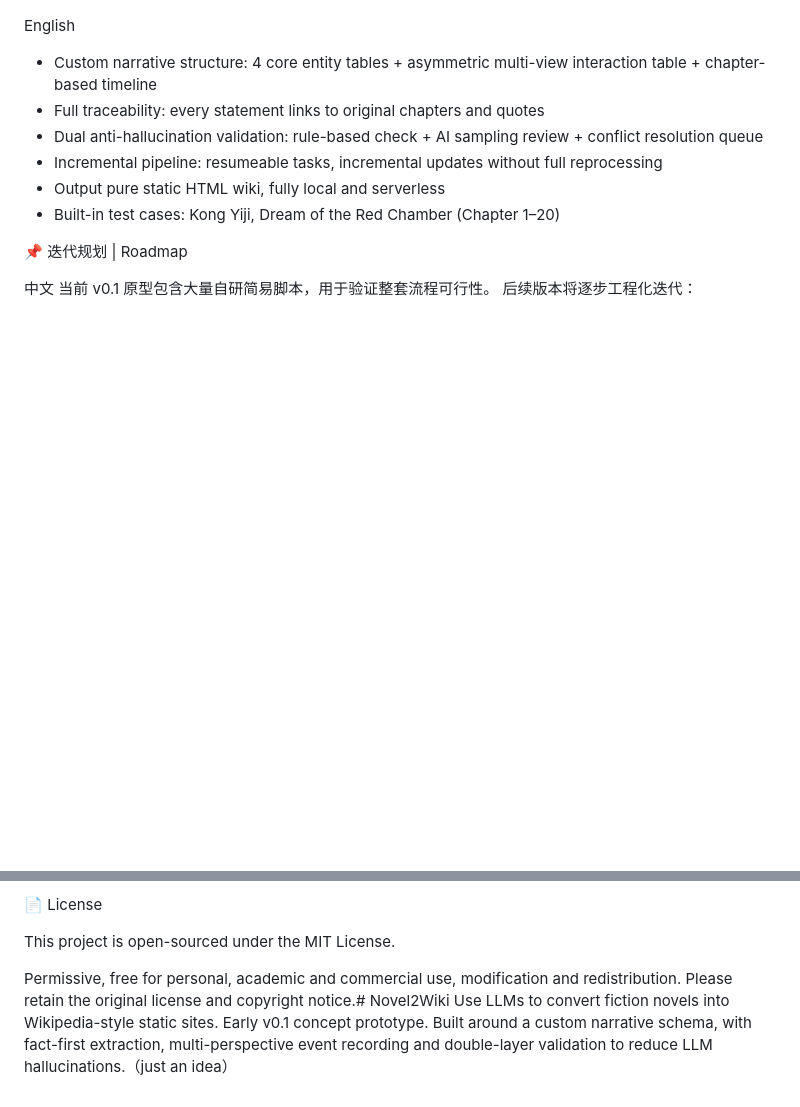
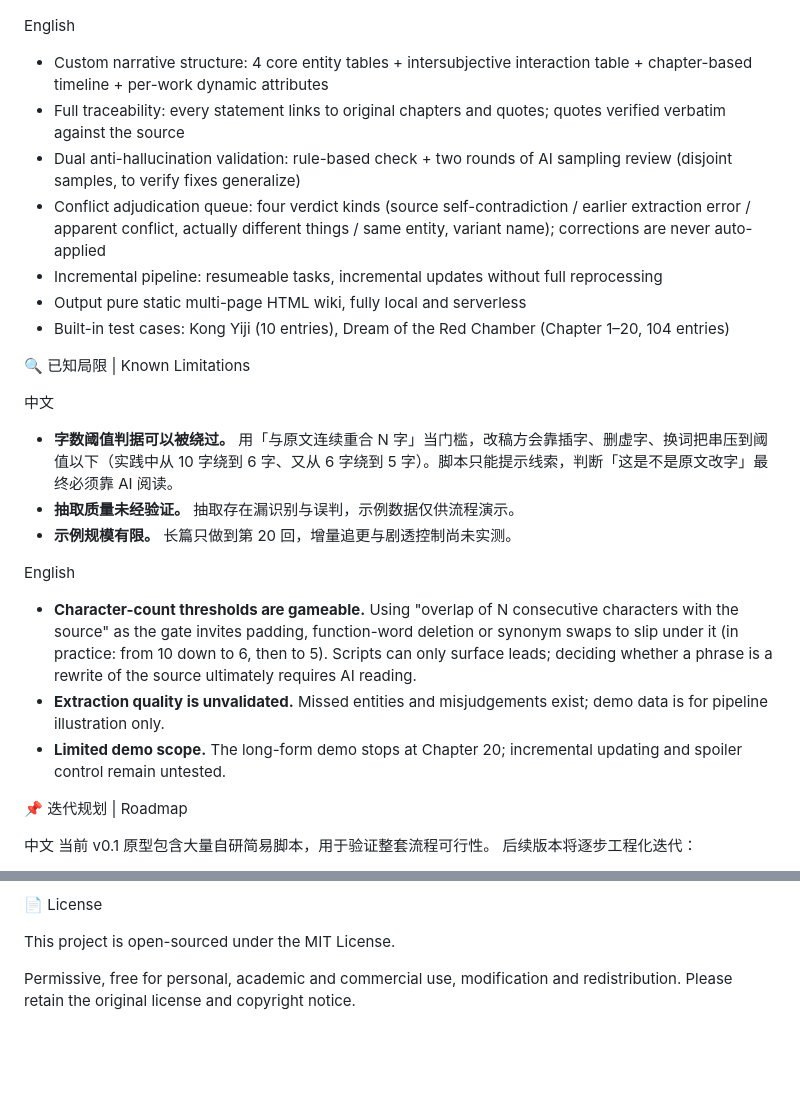
Before and after one commit to bcosn/Novel2Wiki, a Markdown page: README.md, 2 parts joined by grey strips. GitHub-like rendering; blank space fills up the shorter version.

```diff
--- a/README.md
+++ b/README.md
@@ -52,12 +84,27 @@ For demonstration & research only, not production-ready.
 
 English
 
-- Custom narrative structure: 4 core entity tables + asymmetric multi-view interaction table + chapter-based timeline
-- Full traceability: every statement links to original chapters and quotes
-- Dual anti-hallucination validation: rule-based check + AI sampling review + conflict resolution queue
+- Custom narrative structure: 4 core entity tables + intersubjective interaction table + chapter-based timeline + per-work dynamic attributes
+- Full traceability: every statement links to original chapters and quotes; quotes verified verbatim against the source
+- Dual anti-hallucination validation: rule-based check + two rounds of AI sampling review (disjoint samples, to verify fixes generalize)
+- Conflict adjudication queue: four verdict kinds (source self-contradiction / earlier extraction error / apparent conflict, actually different things / same entity, variant name); corrections are never auto-applied
 - Incremental pipeline: resumeable tasks, incremental updates without full reprocessing
-- Output pure static HTML wiki, fully local and serverless
-- Built-in test cases: Kong Yiji, Dream of the Red Chamber (Chapter 1–20)
+- Output pure static multi-page HTML wiki, fully local and serverless
+- Built-in test cases: Kong Yiji (10 entries), Dream of the Red Chamber (Chapter 1–20, 104 entries)
+
+🔍 已知局限 | Known Limitations
+
+中文
+
+- **字数阈值判据可以被绕过。** 用「与原文连续重合 N 字」当门槛，改稿方会靠插字、删虚字、换词把串压到阈值以下（实践中从 10 字绕到 6 字、又从 6 字绕到 5 字）。脚本只能提示线索，判断「这是不是原文改字」最终必须靠 AI 阅读。
+- **抽取质量未经验证。** 抽取存在漏识别与误判，示例数据仅供流程演示。
+- **示例规模有限。** 长篇只做到第 20 回，增量追更与剧透控制尚未实测。
+
+English
+
+- **Character-count thresholds are gameable.** Using "overlap of N consecutive characters with the source" as the gate invites padding, function-word deletion or synonym swaps to slip under it (in practice: from 10 down to 6, then to 5). Scripts can only surface leads; deciding whether a phrase is a rewrite of the source ultimately requires AI reading.
+- **Extraction quality is unvalidated.** Missed entities and misjudgements exist; demo data is for pipeline illustration only.
+- **Limited demo scope.** The long-form demo stops at Chapter 20; incremental updating and spoiler control remain untested.
 
 📌 迭代规划 | Roadmap
 
@@ -86,5 +133,4 @@ Core innovations will remain unchanged: custom narrative schema, asymmetric inte
 This project is open-sourced under the MIT License.
 
 Permissive, free for personal, academic and commercial use, modification and redistribution.
-Please retain the original license and copyright notice.# Novel2Wiki
-Use LLMs to convert fiction novels into Wikipedia-style static sites. Early v0.1 concept prototype. Built around a custom narrative schema, with fact-first extraction, multi-perspective event recording and double-layer validation to reduce LLM hallucinations.（just an idea）
+Please retain the original license and copyright notice.
```
Also changed, not shown: other parts of README.md (+48 -16 lines).
